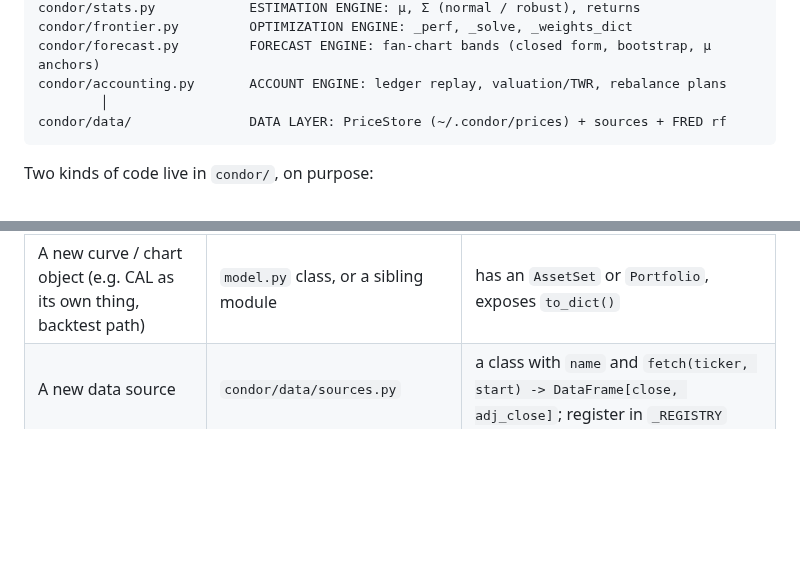
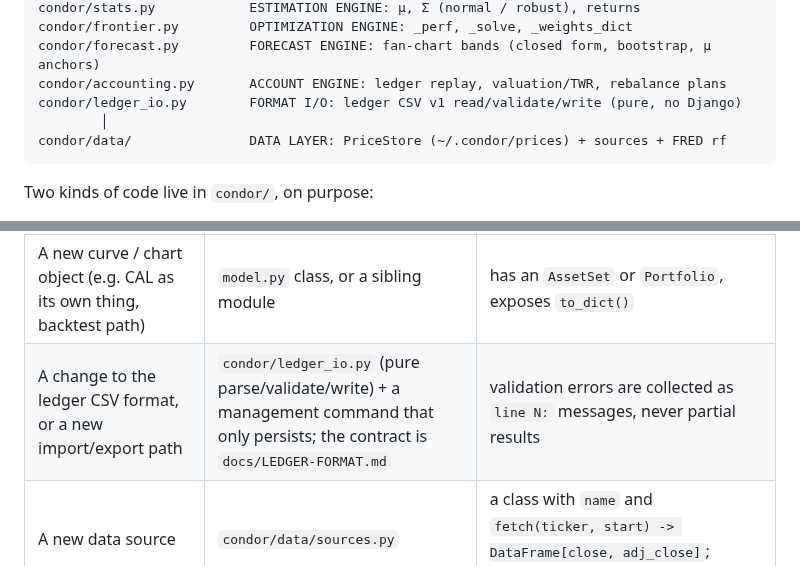
Before and after one commit to Rtasseff/Condor, a Markdown page: ARCHITECTURE.md, 2 parts joined by grey strips. GitHub-like rendering; blank space fills up the shorter version.

````diff
--- a/ARCHITECTURE.md
+++ b/ARCHITECTURE.md
@@ -18,6 +18,7 @@ condor/stats.py            ESTIMATION ENGINE: μ, Σ (normal / robust), returns
 condor/frontier.py         OPTIMIZATION ENGINE: _perf, _solve, _weights_dict
 condor/forecast.py         FORECAST ENGINE: fan-chart bands (closed form, bootstrap, μ anchors)
 condor/accounting.py       ACCOUNT ENGINE: ledger replay, valuation/TWR, rebalance plans
+condor/ledger_io.py        FORMAT I/O: ledger CSV v1 read/validate/write (pure, no Django)
         │
 condor/data/               DATA LAYER: PriceStore (~/.condor/prices) + sources + FRED rf
 ```
@@ -47,6 +48,7 @@ that gather the object's state and hand it to an engine function.
 | A new capability **of a portfolio** (forecast, rebalance, DCA schedule, drawdown, scenario replay) | `model.py` → method on `Portfolio` (numerics in a new engine module, e.g. `forecast.py`) | `portfolio.forecast(horizon, ...)` returns a small result object or DataFrame; `to_dict()` for the UI |
 | A new capability **of a set of assets** (screening, correlation view, "suggest an addition") | `AssetSet` method (+ engine function) | same pattern |
 | A new curve / chart object (e.g. CAL as its own thing, backtest path) | `model.py` class, or a sibling module | has an `AssetSet` or `Portfolio`, exposes `to_dict()` |
+| A change to the ledger CSV format, or a new import/export path | `condor/ledger_io.py` (pure parse/validate/write) + a management command that only persists; the contract is `docs/LEDGER-FORMAT.md` | validation errors are collected as `line N:` messages, never partial results |
 | A new data source | `condor/data/sources.py` | a class with `name` and `fetch(ticker, start) -> DataFrame[close, adj_close]`; register in `_REGISTRY` |
 | A new HTTP endpoint | `web/explorer/views.py` + `urls.py` | validate → build `AssetSet` → call model → `to_dict()` → `JsonResponse`. No numerics in views. |
 | Persistence (saved portfolios) | `web/explorer/models.py` (Django) | store tickers/weights/method/rf; rebuild a `Portfolio` from them — Django models are storage, `condor` objects are behaviour |
````
Also changed, not shown: BACKLOG.md (+11 -5 lines), README.md (+10 -3 lines).
